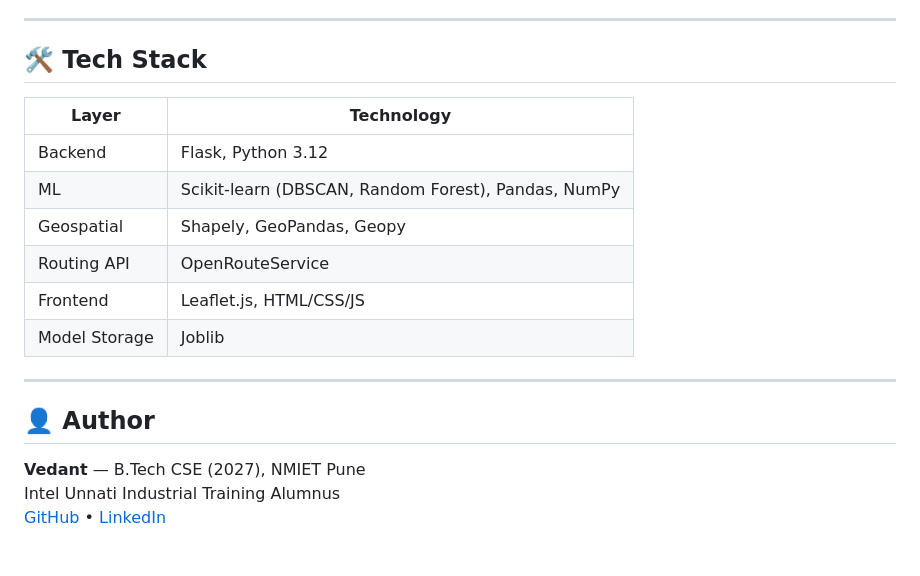
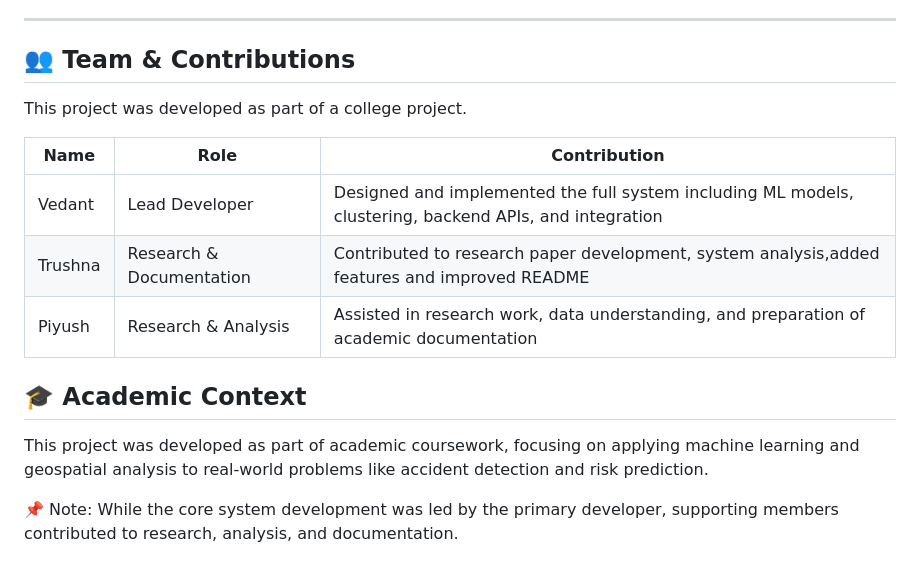
Before and after one commit to Vedant2004X/Accident-Prone-Area-Detection, a Markdown page: README.md, the part around one of its changes. Drawn GitHub-style.

```diff
--- a/README.md
+++ b/README.md
@@ -140,21 +198,18 @@ Response:
 
 ---
 
-## 🛠️ Tech Stack
+## 👥 Team & Contributions
 
-| Layer | Technology |
-|---|---|
-| Backend | Flask, Python 3.12 |
-| ML | Scikit-learn (DBSCAN, Random Forest), Pandas, NumPy |
-| Geospatial | Shapely, GeoPandas, Geopy |
-| Routing API | OpenRouteService |
-| Frontend | Leaflet.js, HTML/CSS/JS |
-| Model Storage | Joblib |
+This project was developed as part of a college project.
 
----
+| Name | Role | Contribution |
+|------|------|-------------|
+| Vedant | Lead Developer | Designed and implemented the full system including ML models, clustering, backend APIs, and integration |
+| Trushna | Research & Documentation | Contributed to research paper development, system analysis,added features and improved README |
+| Piyush | Research & Analysis | Assisted in research work, data understanding, and preparation of academic documentation |
 
-## 👤 Author
+## 🎓 Academic Context
 
-**Vedant** — B.Tech CSE (2027), NMIET Pune
-Intel Unnati Industrial Training Alumnus
-[GitHub](https://github.com/your-username) • [LinkedIn](https://linkedin.com/in/your-profile)
+This project was developed as part of academic coursework, focusing on applying machine learning and geospatial analysis to real-world problems like accident detection and risk prediction.
+
+📌 Note: While the core system development was led by the primary developer, supporting members contributed to research, analysis, and documentation.
```
Also changed, not shown: other parts of README.md (+94 -36 lines).
